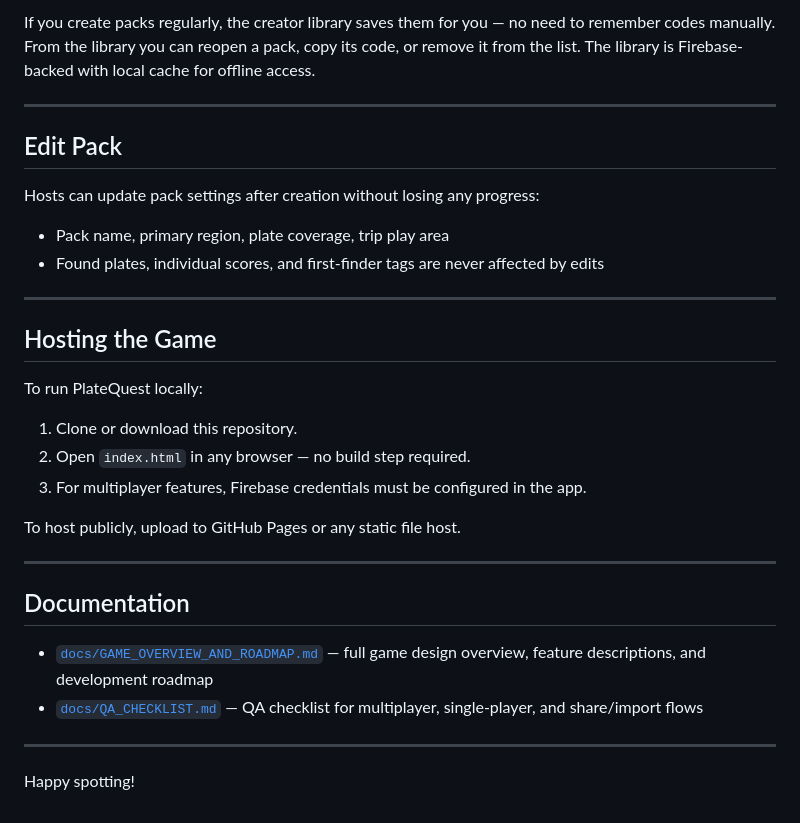
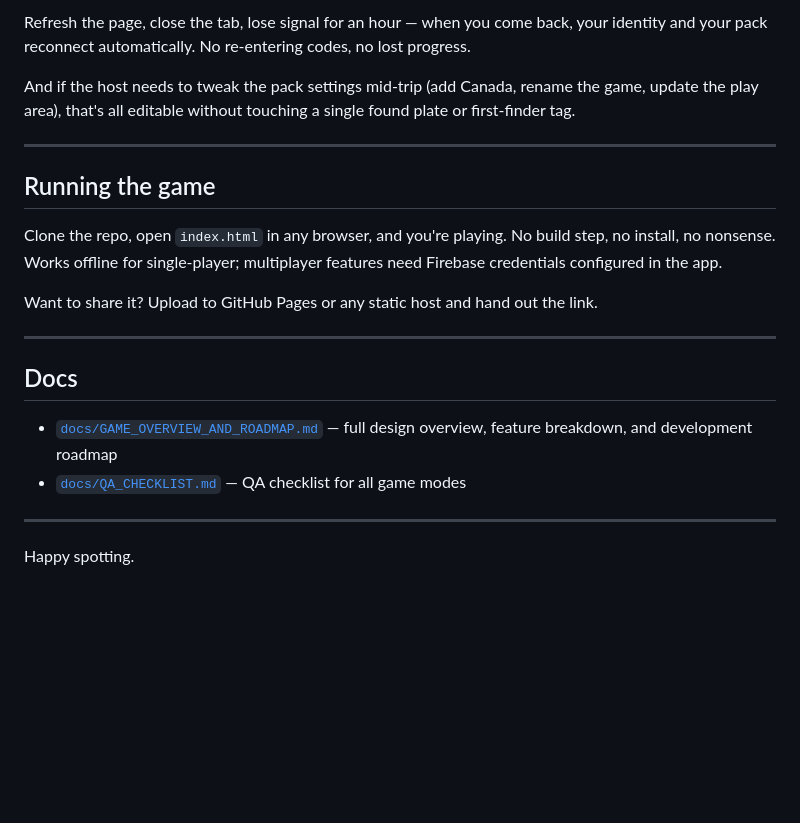
Before and after one commit to JcWolF76/PlateQuest, a Markdown page: README.md, the part around one of its changes. GitHub-like rendering; blank space fills up the shorter version.

```diff
--- a/README.md
+++ b/README.md
@@ -79,34 +63,23 @@ Included: Alberta, British Columbia, Manitoba, New Brunswick, Newfoundland and L
 
-If you create packs regularly, the creator library saves them for you — no need to remember codes manually. From the library you can reopen a pack, copy its code, or remove it from the list. The library is Firebase-backed with local cache for offline access.
+Refresh the page, close the tab, lose signal for an hour — when you come back, your identity and your pack reconnect automatically. No re-entering codes, no lost progress.
+
+And if the host needs to tweak the pack settings mid-trip (add Canada, rename the game, update the play area), that's all editable without touching a single found plate or first-finder tag.
 
 ---
 
-## Edit Pack
+## Running the game
 
-Hosts can update pack settings after creation without losing any progress:
+Clone the repo, open `index.html` in any browser, and you're playing. No build step, no install, no nonsense. Works offline for single-player; multiplayer features need Firebase credentials configured in the app.
 
-- Pack name, primary region, plate coverage, trip play area
-- Found plates, individual scores, and first-finder tags are never affected by edits
+Want to share it? Upload to GitHub Pages or any static host and hand out the link.
 
 ---
 
-## Hosting the Game
+## Docs
 
-To run PlateQuest locally:
-
-1. Clone or download this repository.
-2. Open `index.html` in any browser — no build step required.
-3. For multiplayer features, Firebase credentials must be configured in the app.
-
-To host publicly, upload to GitHub Pages or any static file host.
+- [`docs/GAME_OVERVIEW_AND_ROADMAP.md`](docs/GAME_OVERVIEW_AND_ROADMAP.md) — full design overview, feature breakdown, and development roadmap
+- [`docs/QA_CHECKLIST.md`](docs/QA_CHECKLIST.md) — QA checklist for all game modes
 
 ---
 
-## Documentation
-
-- [`docs/GAME_OVERVIEW_AND_ROADMAP.md`](docs/GAME_OVERVIEW_AND_ROADMAP.md) — full game design overview, feature descriptions, and development roadmap
-- [`docs/QA_CHECKLIST.md`](docs/QA_CHECKLIST.md) — QA checklist for multiplayer, single-player, and share/import flows
-
----
-
-Happy spotting!
+Happy spotting.
```
Also changed, not shown: other parts of README.md (+32 -48 lines).
